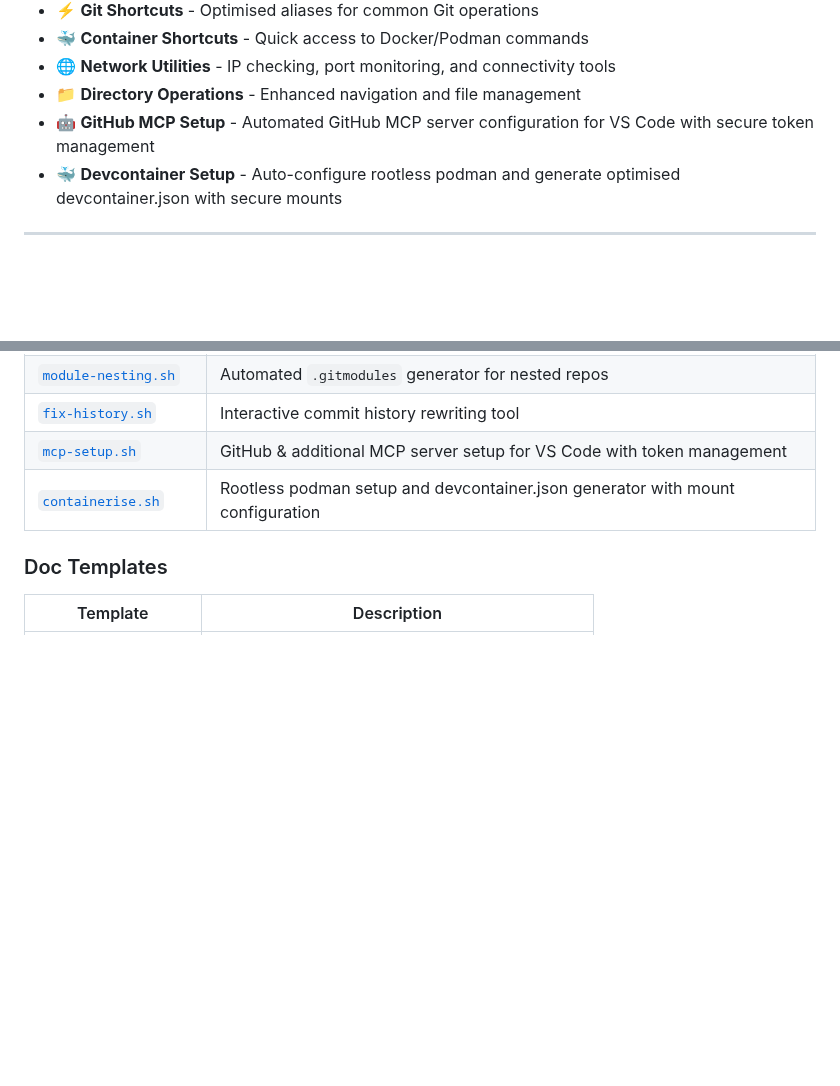
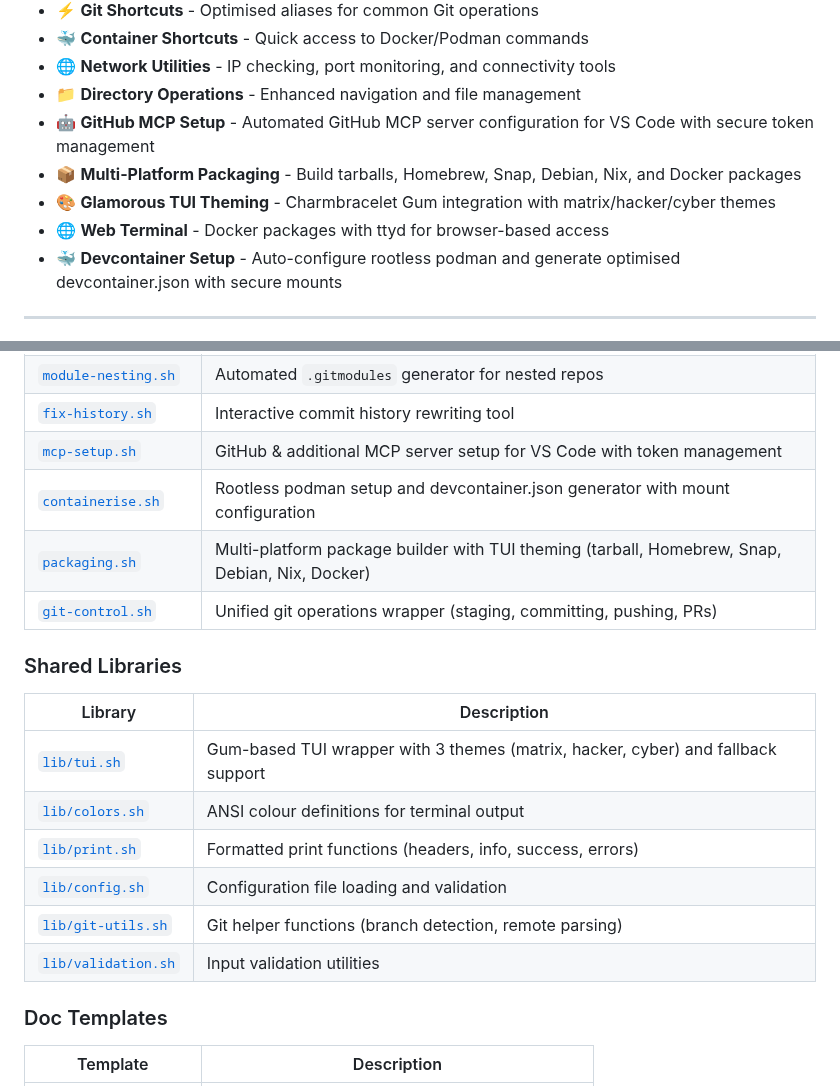
Before and after one commit to XAOSTECH/dev-control, a Markdown page: docs/README.md, 2 parts joined by grey strips. GitHub-like rendering; blank space fills up the shorter version.

```diff
--- a/docs/README.md
+++ b/docs/README.md
@@ -93,6 +93,9 @@ Managing multiple repositories, nested submodules, and maintaining consistent co
 - 🌐 **Network Utilities** - IP checking, port monitoring, and connectivity tools
 - 📁 **Directory Operations** - Enhanced navigation and file management
 - 🤖 **GitHub MCP Setup** - Automated GitHub MCP server configuration for VS Code with secure token management
+- 📦 **Multi-Platform Packaging** - Build tarballs, Homebrew, Snap, Debian, Nix, and Docker packages
+- 🎨 **Glamorous TUI Theming** - Charmbracelet Gum integration with matrix/hacker/cyber themes
+- 🌐 **Web Terminal** - Docker packages with ttyd for browser-based access
 - 🐳 **Devcontainer Setup** - Auto-configure rootless podman and generate optimised devcontainer.json with secure mounts
 
 ---
@@ -444,6 +573,19 @@ dc-contain
 | [`fix-history.sh`](../scripts/fix-history.sh) | Interactive commit history rewriting tool |
 | [`mcp-setup.sh`](../scripts/mcp-setup.sh) | GitHub & additional MCP server setup for VS Code with token management |
 | [`containerise.sh`](../scripts/containerise.sh) | Rootless podman setup and devcontainer.json generator with mount configuration |
+| [`packaging.sh`](../scripts/packaging.sh) | Multi-platform package builder with TUI theming (tarball, Homebrew, Snap, Debian, Nix, Docker) |
+| [`git-control.sh`](../scripts/git-control.sh) | Unified git operations wrapper (staging, committing, pushing, PRs) |
+
+### Shared Libraries
+
+| Library | Description |
+|---------|-------------|
+| [`lib/tui.sh`](../scripts/lib/tui.sh) | Gum-based TUI wrapper with 3 themes (matrix, hacker, cyber) and fallback support |
+| [`lib/colors.sh`](../scripts/lib/colors.sh) | ANSI colour definitions for terminal output |
+| [`lib/print.sh`](../scripts/lib/print.sh) | Formatted print functions (headers, info, success, errors) |
+| [`lib/config.sh`](../scripts/lib/config.sh) | Configuration file loading and validation |
+| [`lib/git-utils.sh`](../scripts/lib/git-utils.sh) | Git helper functions (branch detection, remote parsing) |
+| [`lib/validation.sh`](../scripts/lib/validation.sh) | Input validation utilities |
 
 ### Doc Templates
 
```
Also changed, not shown: other parts of docs/README.md (+132 -3 lines).
